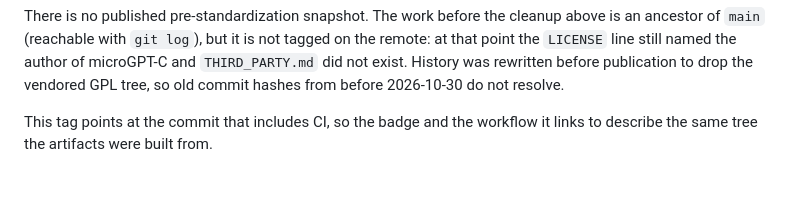
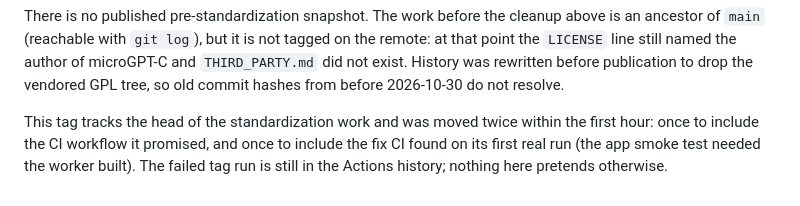
Before and after one commit to weifeng233/tritnet-mcu, a Markdown page: .github/release-notes-v0.2.0.md, the part around the change. Drawn GitHub-style.

Commit message:
docs: say in the release notes that the v0.2.0 tag was moved
A tag that moves twice in its first hour is worth admitting in the release
itself: once it moved to include the CI workflow, once to include the fix that
CI found on its first real run. The failed tag run stays in the Actions history.

```diff
--- a/.github/release-notes-v0.2.0.md
+++ b/.github/release-notes-v0.2.0.md
@@ -57,5 +57,7 @@ at that point the `LICENSE` line still named the author of microGPT-C and
 `THIRD_PARTY.md` did not exist. History was rewritten before publication to drop the
 vendored GPL tree, so old commit hashes from before 2026-10-30 do not resolve.
 
-This tag points at the commit that includes CI, so the badge and the workflow it links
-to describe the same tree the artifacts were built from.
+This tag tracks the head of the standardization work and was moved twice within the
+first hour: once to include the CI workflow it promised, and once to include the fix
+CI found on its first real run (the app smoke test needed the worker built). The
+failed tag run is still in the Actions history; nothing here pretends otherwise.
```
